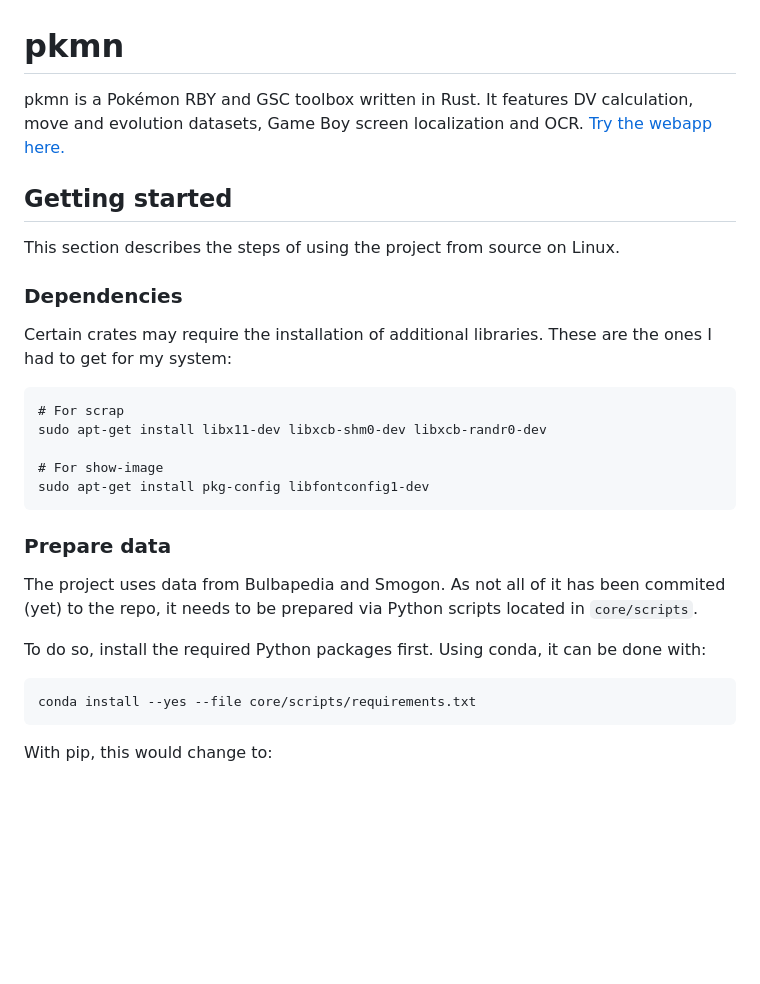
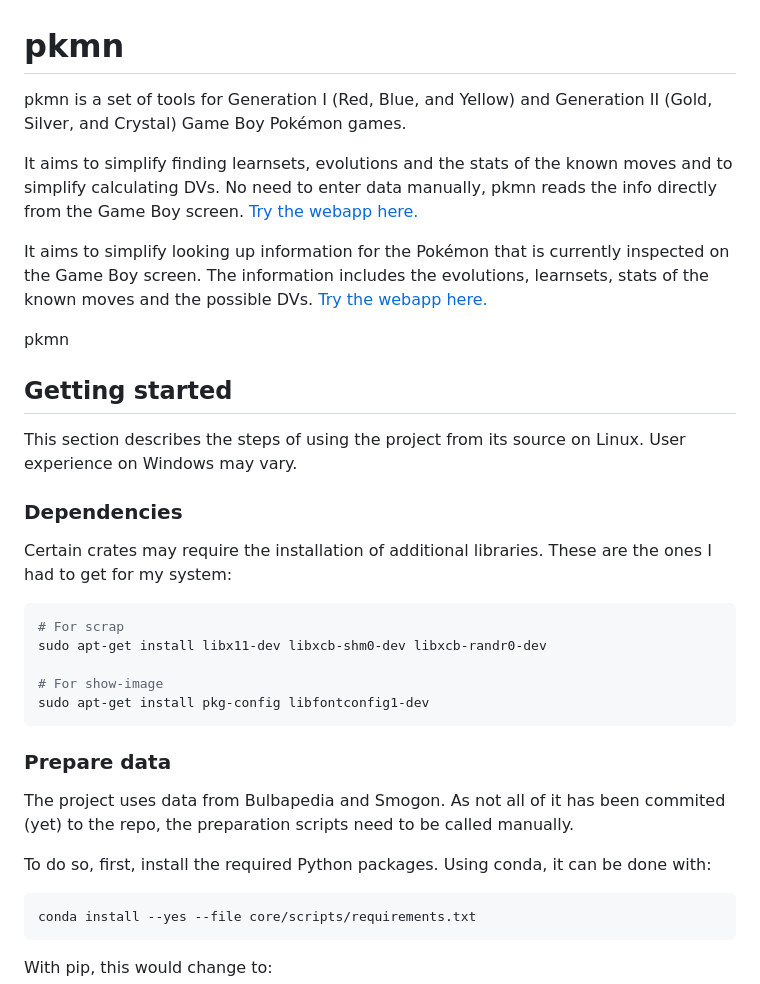
Before and after one commit to Dudly01/pkmn, a Markdown page: README.md, the part around one of its changes. Drawn GitHub-style; blank space fills up the shorter version.

````diff
--- a/README.md
+++ b/README.md
@@ -1,18 +1,23 @@
 # pkmn
 
-pkmn is a Pokémon RBY and GSC toolbox written in Rust.
-It features DV calculation, move and evolution datasets, Game Boy screen localization and OCR.
-[Try the webapp here.](https://dudly01.github.io/pkmn/)
+pkmn is a set of tools for Generation I (Red, Blue, and Yellow) and Generation II (Gold, Silver, and Crystal) Game Boy Pokémon games.
+
+It aims to simplify finding learnsets, evolutions and the stats of the known moves and to simplify calculating DVs. No need to enter data manually, pkmn reads the info directly from the Game Boy screen. [Try the webapp here.](https://dudly01.github.io/pkmn/)
+
+It aims to simplify looking up information for the Pokémon that is currently inspected on the Game Boy screen. The information includes the evolutions, learnsets, stats of the known moves and the possible DVs. [Try the webapp here.](https://dudly01.github.io/pkmn/)
+
+pkmn
+
 
 ## Getting started
 
-This section describes the steps of using the project from source on Linux.
+This section describes the steps of using the project from its source on Linux. User experience on Windows may vary.
 
 ### Dependencies
 
 Certain crates may require the installation of additional libraries. These are the ones I had to get for my system:
 
-```
+```sh
 # For scrap
 sudo apt-get install libx11-dev libxcb-shm0-dev libxcb-randr0-dev
 
@@ -22,9 +27,9 @@ sudo apt-get install pkg-config libfontconfig1-dev
 
 ### Prepare data
 
-The project uses data from Bulbapedia and Smogon. As not all of it has been commited (yet) to the repo, it needs to be prepared via Python scripts located in `core/scripts`.
+The project uses data from Bulbapedia and Smogon. As not all of it has been commited (yet) to the repo, the preparation scripts need to be called manually.
 
-To do so, install the required Python packages first. Using conda, it can be done with:
+To do so, first, install the required Python packages. Using conda, it can be done with:
 
 ```sh
 conda install --yes --file core/scripts/requirements.txt
````
Also changed, not shown: other parts of README.md (+40 -29 lines).
